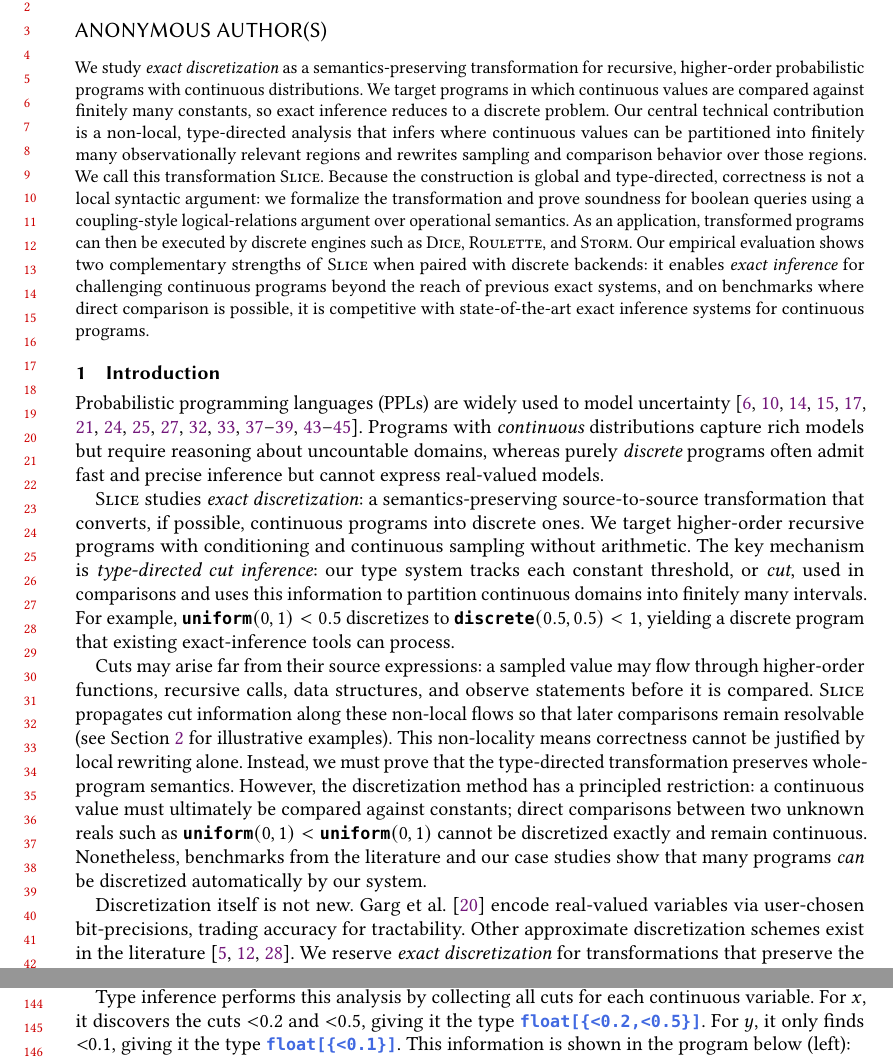
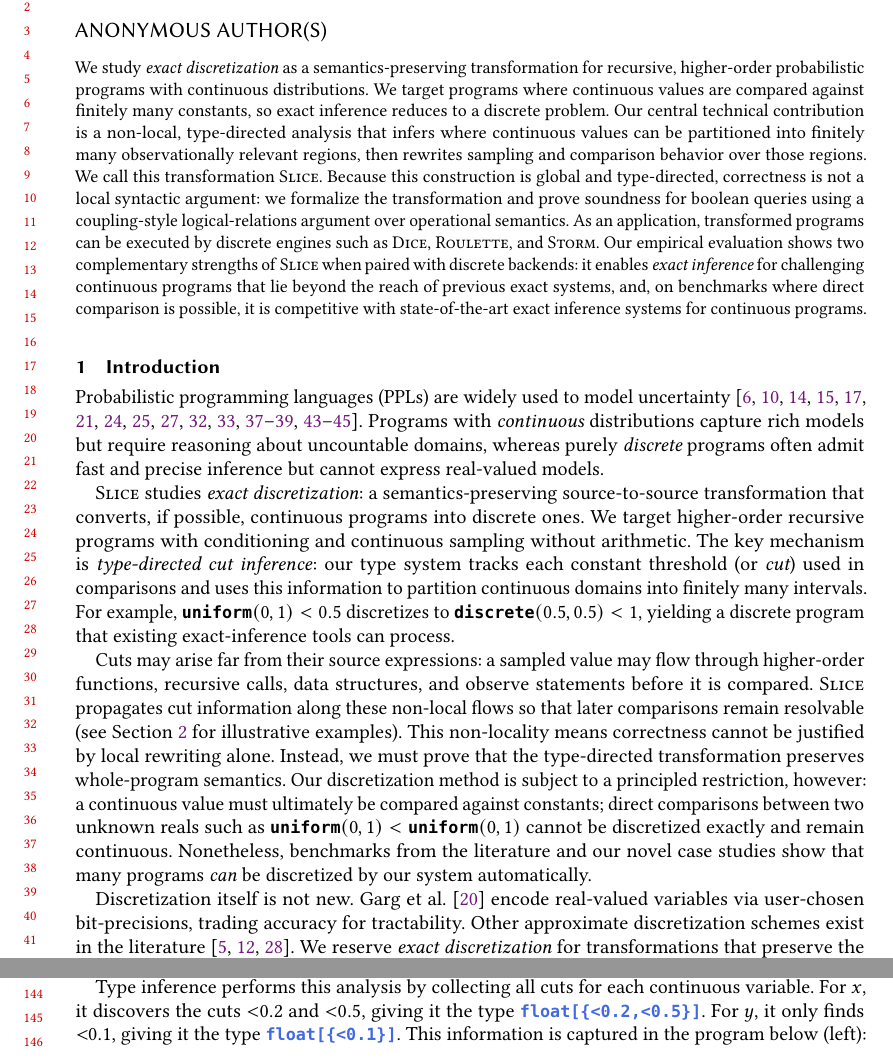
Before and after one commit to julesjacobs/slice, a LaTeX paper (tex/slice.tex, which reads tex/sections/0_abstract.tex, tex/sections/1_introduction.tex, tex/sections/2_examples_new.tex): two parts of pages 1 and 3 of 71, joined at a grey line, cut so that both start at the same text. Compiled offline with pdfLaTeX.

Commit message:
partial revert

```diff
--- a/tex/sections/0_abstract.tex
+++ b/tex/sections/0_abstract.tex
@@ -1,3 +1,3 @@
 \begin{abstract}
-We study \emph{exact discretization} as a semantics-preserving transformation for recursive, higher-order probabilistic programs with continuous distributions. We target programs in which continuous values are compared against finitely many constants, so exact inference reduces to a discrete problem. Our central technical contribution is a non-local, type-directed analysis that infers where continuous values can be partitioned into finitely many observationally relevant regions and rewrites sampling and comparison behavior over those regions. We call this transformation \Slice{}. Because the construction is global and type-directed, correctness is not a local syntactic argument: we formalize the transformation and prove soundness for boolean queries using a coupling-style logical-relations argument over operational semantics. As an application, transformed programs can then be executed by discrete engines such as \Dice{}, \Roulette{}, and \Storm{}. Our empirical evaluation shows two complementary strengths of \Slice{} when paired with discrete backends: it enables \emph{exact inference} for challenging continuous programs beyond the reach of previous exact systems, and on benchmarks where direct comparison is possible, it is competitive with state-of-the-art exact inference systems for continuous programs.
+We study \emph{exact discretization} as a semantics-preserving transformation for recursive, higher-order probabilistic programs with continuous distributions. We target programs where continuous values are compared against finitely many constants, so exact inference reduces to a discrete problem. Our central technical contribution is a non-local, type-directed analysis that infers where continuous values can be partitioned into finitely many observationally relevant regions, then rewrites sampling and comparison behavior over those regions. We call this transformation \Slice{}. Because this construction is global and type-directed, correctness is not a local syntactic argument: we formalize the transformation and prove soundness for boolean queries using a coupling-style logical-relations argument over operational semantics. As an application, transformed programs can be executed by discrete engines such as \Dice{}, \Roulette{}, and \Storm{}. Our empirical evaluation shows two complementary strengths of \Slice{} when paired with discrete backends: it enables \emph{exact inference} for challenging continuous programs that lie beyond the reach of previous exact systems, and, on benchmarks where direct comparison is possible, it is competitive with state-of-the-art exact inference systems for continuous programs.
 \end{abstract}
--- a/tex/sections/1_introduction.tex
+++ b/tex/sections/1_introduction.tex
@@ -1,9 +1,9 @@
 \section{Introduction}\label{sec:intro}
 Probabilistic programming languages (PPLs) are widely used to model uncertainty~\cite{Moy2025Roulette,Holtzen2020Dice,DeRaedt2007ProbLog,Saad2021SPPL,Carpenter2017Stan,Salvatier2016PyMC3,Bingham2019Pyro,Dillon2017TFP,Tran2016Edward,Tolpin2016Anglican,Goodman2014WebPPL,Pfeffer2009Figaro,Minka2018InferNET,Ge2018Turing,CusumanoTowner2019Gen,Tehrani2020BeanMachine,Goodman2008Church}. Programs with {\em continuous} distributions capture rich models but require reasoning about uncountable domains, whereas purely {\em discrete} programs often admit fast and precise inference but cannot express real-valued models.
 
-\Slice{} studies \emph{exact discretization}: a semantics-preserving source-to-source transformation that converts, if possible, continuous programs into discrete ones. We target higher-order recursive programs with conditioning and continuous sampling without arithmetic. The key mechanism is \emph{type-directed cut inference}: our type system tracks each constant threshold, or {\em cut}, used in comparisons and uses this information to partition continuous domains into finitely many intervals. For example, $\uniform(0,1) < 0.5$ discretizes to $\discrete(0.5,0.5) < 1$, yielding a discrete program that existing exact-inference tools can process.
+\Slice{} studies \emph{exact discretization}: a semantics-preserving source-to-source transformation that converts, if possible, continuous programs into discrete ones. We target higher-order recursive programs with conditioning and continuous sampling without arithmetic. The key mechanism is \emph{type-directed cut inference}: our type system tracks each constant threshold (or {\em cut}) used in comparisons and uses this information to partition continuous domains into finitely many intervals. For example, $\uniform(0,1) < 0.5$ discretizes to $\discrete(0.5,0.5) < 1$, yielding a discrete program that existing exact-inference tools can process.
 
-Cuts may arise far from their source expressions: a sampled value may flow through higher-order functions, recursive calls, data structures, and observe statements before it is compared. \Slice{} propagates cut information along these non-local flows so that later comparisons remain resolvable (see Section~\ref{sec:examples} for illustrative examples). This non-locality means correctness cannot be justified by local rewriting alone. Instead, we must prove that the type-directed transformation preserves whole-program semantics. However, the discretization method has a principled restriction: a continuous value must ultimately be compared against constants; direct comparisons between two unknown reals such as $\uniform(0,1)<\uniform(0,1)$ cannot be discretized exactly and remain continuous. Nonetheless, benchmarks from the literature and our case studies show that many programs \emph{can} be discretized automatically by our system.
+Cuts may arise far from their source expressions: a sampled value may flow through higher-order functions, recursive calls, data structures, and observe statements before it is compared. \Slice{} propagates cut information along these non-local flows so that later comparisons remain resolvable (see Section~\ref{sec:examples} for illustrative examples). This non-locality means correctness cannot be justified by local rewriting alone. Instead, we must prove that the type-directed transformation preserves whole-program semantics. Our discretization method is subject to a principled restriction, however: a continuous value must ultimately be compared against constants; direct comparisons between two unknown reals such as $\uniform(0,1)<\uniform(0,1)$ cannot be discretized exactly and remain continuous. Nonetheless, benchmarks from the literature and our novel case studies show that many programs \emph{can} be discretized by our system automatically.
 
 Discretization itself is not new. Garg et al.~\cite{Garg2024BitBlast} encode real-valued variables via user-chosen bit-precisions, trading accuracy for tractability. Other approximate discretization schemes exist in the literature~\cite{Huang2021AQUA,Beutner2022GuaranteedBounds,Claret2013BayesianDataFlow}. We reserve \emph{exact discretization} for transformations that preserve the original distribution and use \emph{quantization} for approximate techniques such as bit-blasting.
 % Another key difference is that the granularity of quantization is driven by an external precision parameter $b$, whereas ours is driven by program structure (e.g. the number of intervals arises from the set of constant thresholds the program uses) and automatically inferred.
--- a/tex/sections/2_examples_new.tex
+++ b/tex/sections/2_examples_new.tex
@@ -40,7 +40,7 @@ Our type system guides the transformation, in particular through a \emph{cut set
 
 \noindent In this program, the variable $x$ is drawn from \uniform(0, 1) and compared against two constants: $0.5$ and $0.2$. These cuts $\clt{0.5}$ and $\clt{0.2}$ partition the real line $\R$ into three intervals: $(-\infty, 0.2)$, $[0.2, 0.5)$, and $[0.5, +\infty)$. Similarly, the variable $y$, drawn from \uniform(0, 2), is compared only with $0.1$. This single cut $\clt{0.1}$ partitions the real line $\R$ into $(-\infty, 0.1)$ and $[0.1, +\infty)$.
 
-Type inference performs this analysis by collecting all cuts for each continuous variable. For $x$, it discovers the cuts $\clt{0.2}$ and $\clt{0.5}$, giving it the type \ftnv{\{<0.2,<0.5\}}. For $y$, it only finds $\clt{0.1}$, giving it the type \ftnv{\{<0.1\}}. This information is shown in the program below (left):
+Type inference performs this analysis by collecting all cuts for each continuous variable. For $x$, it discovers the cuts $\clt{0.2}$ and $\clt{0.5}$, giving it the type \ftnv{\{<0.2,<0.5\}}. For $y$, it only finds $\clt{0.1}$, giving it the type \ftnv{\{<0.1\}}. This information is captured in the program below (left):
 
 \begin{center}
     \begin{minipage}[c]{0.42\linewidth}
```
Also changed, not shown: tex/sections/2_examples_new.tex (10 more changed lines).
